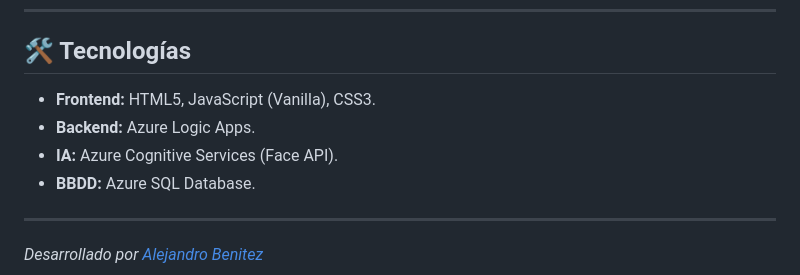
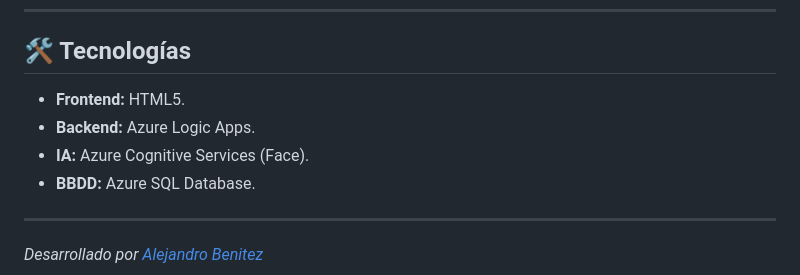
Before and after one commit to alejandrobtez/RecognitionFaceGym, a Markdown page: README.md, the part around the change. Drawn GitHub-style.

Commit message:
Revise technology stack in README.md
Updated frontend and AI technology references in README.

```diff
--- a/README.md
+++ b/README.md
@@ -99,9 +99,9 @@ Para los invitados, el sistema aplica una lógica diferente: **se salta el recon
 
 ## 🛠️ Tecnologías
 
-* **Frontend:** HTML5, JavaScript (Vanilla), CSS3.
+* **Frontend:** HTML5.
 * **Backend:** Azure Logic Apps.
-* **IA:** Azure Cognitive Services (Face API).
+* **IA:** Azure Cognitive Services (Face).
 * **BBDD:** Azure SQL Database.
 
 ---
```
